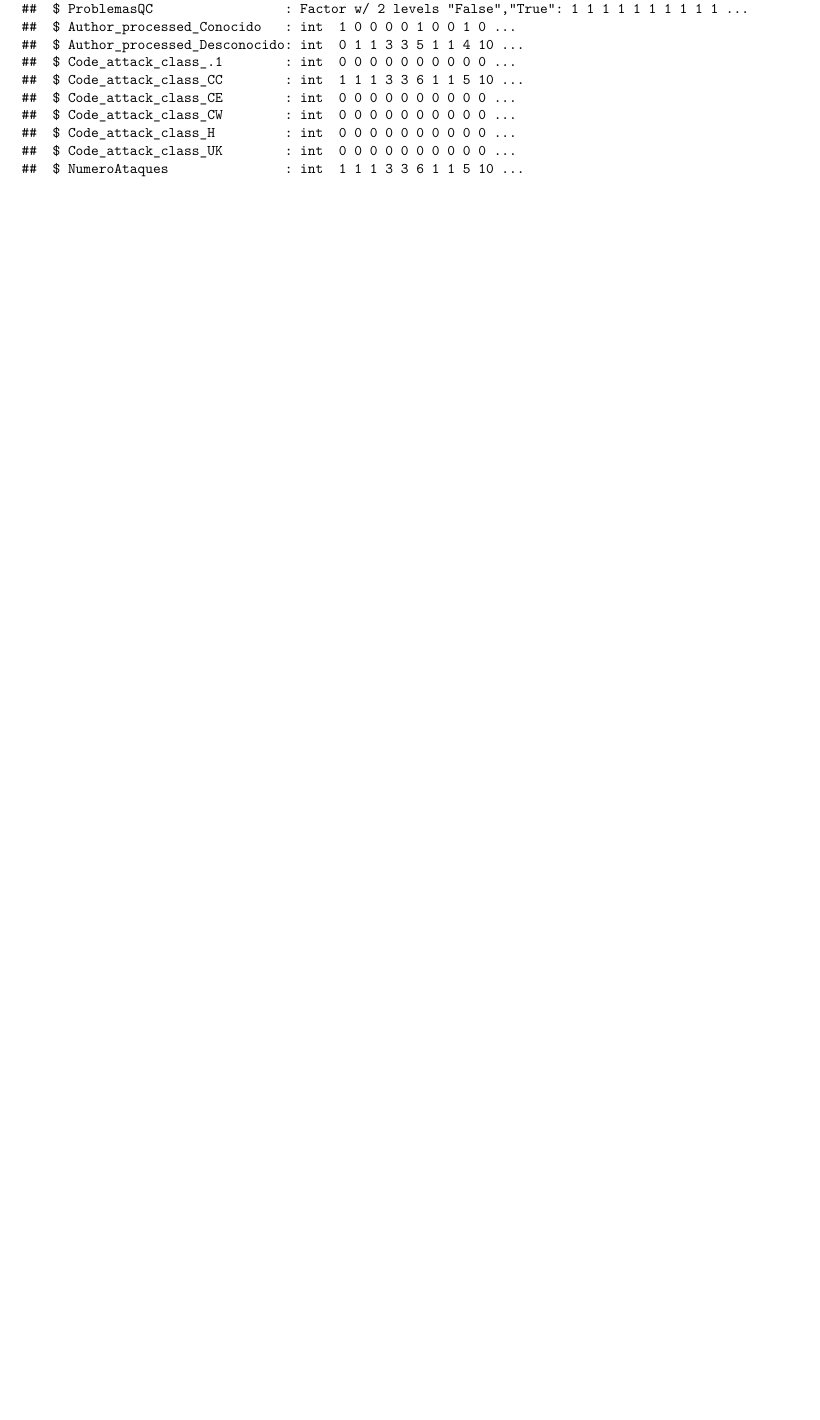
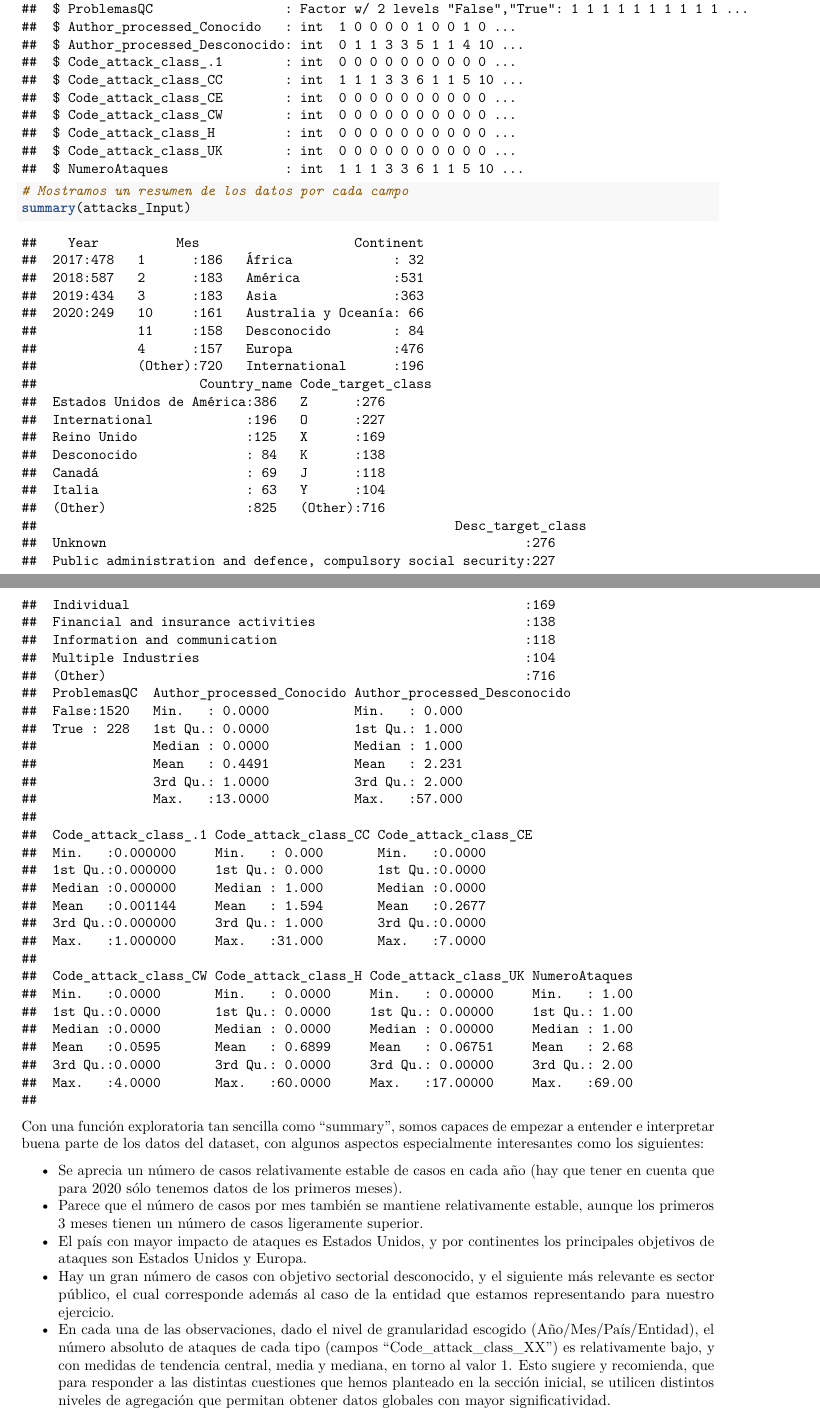
Before and after one commit to iruiper/Cyberattacks-History, an R Markdown document (R_Analysis/M2.851_20192_JoelBustos_IvanRuiz_PRA2.rmd): part of page 11 of 37 before the commit and two parts of pages 11 and 12 of 36 after it, the two joined at a grey line, cut so that both start at the same text, the shorter picture padded with empty space. Rendered offline with R 4.5, knitr and Pandoc, then LaTeX, with nearby package versions.

Commit message:
Update M2.851_20192_JoelBustos_IvanRuiz_PRA2.rmd

````diff
--- a/R_Analysis/M2.851_20192_JoelBustos_IvanRuiz_PRA2.rmd
+++ b/R_Analysis/M2.851_20192_JoelBustos_IvanRuiz_PRA2.rmd
@@ -208,4 +208,16 @@ attacks_Input$Mes <- as.factor(attacks_Input$Mes)
 attacks_Input$NumeroAtaques <- attacks_Input$Code_attack_class_.1+attacks_Input$Code_attack_class_CC+attacks_Input$Code_attack_class_CE+attacks_Input$Code_attack_class_CW+attacks_Input$Code_attack_class_H+attacks_Input$Code_attack_class_UK
 # Mostramos la estructura del archivo recién cargado
 str(attacks_Input)
+
+# Mostramos un resumen de los datos por cada campo
+summary(attacks_Input)
+
 ```
+
+Con una función exploratoria tan sencilla como "summary", somos capaces de empezar a entender e interpretar buena parte de los datos del dataset, con algunos aspectos especialmente interesantes como los siguientes:
+
+* Se aprecia un número de casos relativamente estable de casos en cada año (hay que tener en cuenta que para 2020 sólo tenemos datos de los primeros meses).
+* Parece que el número de casos por mes también se mantiene relativamente estable, aunque los primeros 3 meses tienen un número de casos ligeramente superior.
+* El país con mayor impacto de ataques es Estados Unidos, y por continentes los principales objetivos de ataques son Estados Unidos y Europa.
+* Hay un gran número de casos con objetivo sectorial desconocido, y el siguiente más relevante es sector público, el cual corresponde además al caso de la entidad que estamos representando para nuestro ejercicio.
+* En cada una de las observaciones, dado el nivel de granularidad escogido (Año/Mes/País/Entidad), el número absoluto de ataques de cada tipo (campos "Code_attack_class_XX") es relativamente bajo, y con medidas de tendencia central, media y mediana, en torno al valor 1. Esto sugiere y recomienda, que para responder a las distintas cuestiones que hemos planteado en la sección inicial, se utilicen distintos niveles de agregación que permitan obtener datos globales con mayor significatividad.
````
Also changed, not shown: R_Analysis/M2.851_20192_JoelBustos_IvanRuiz_PRA2.rmd (2 more changed lines).
